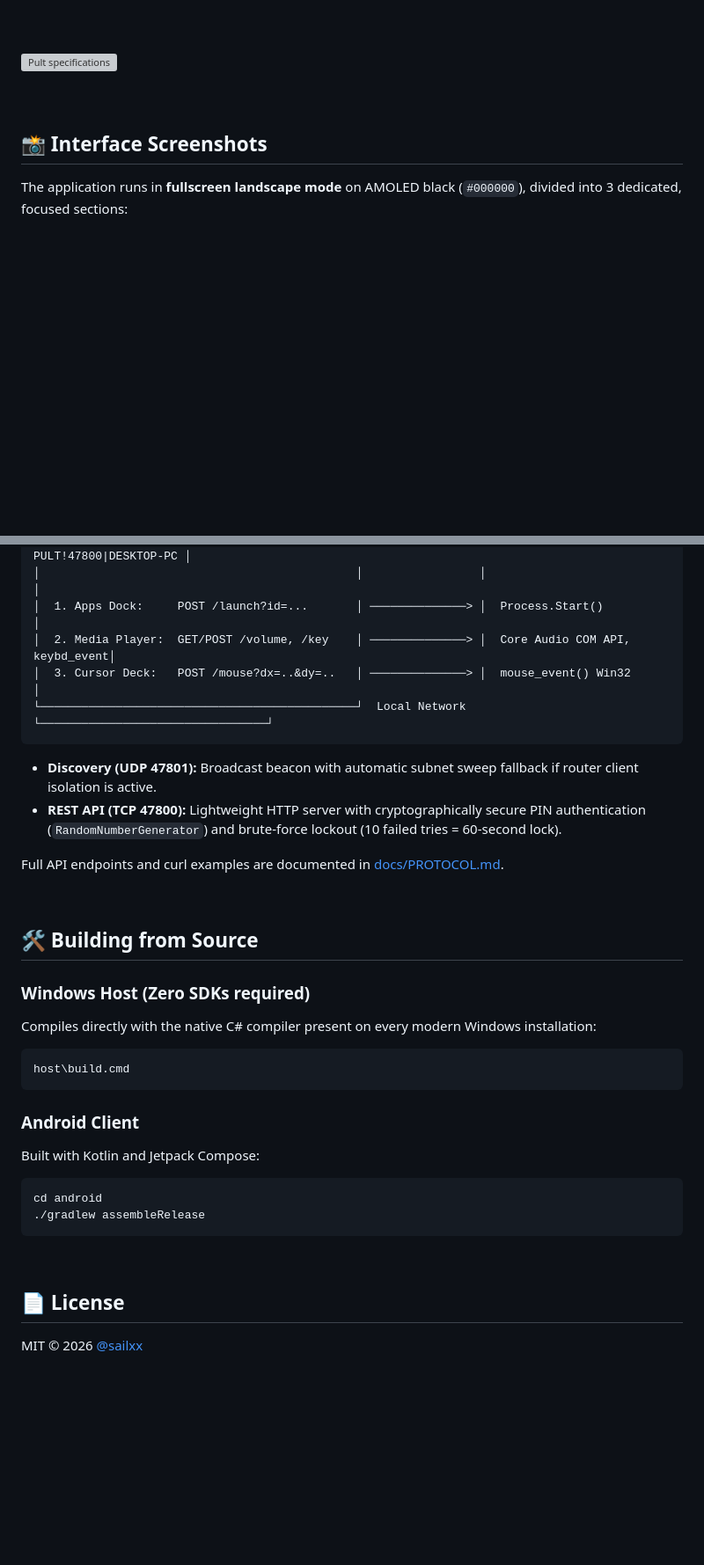
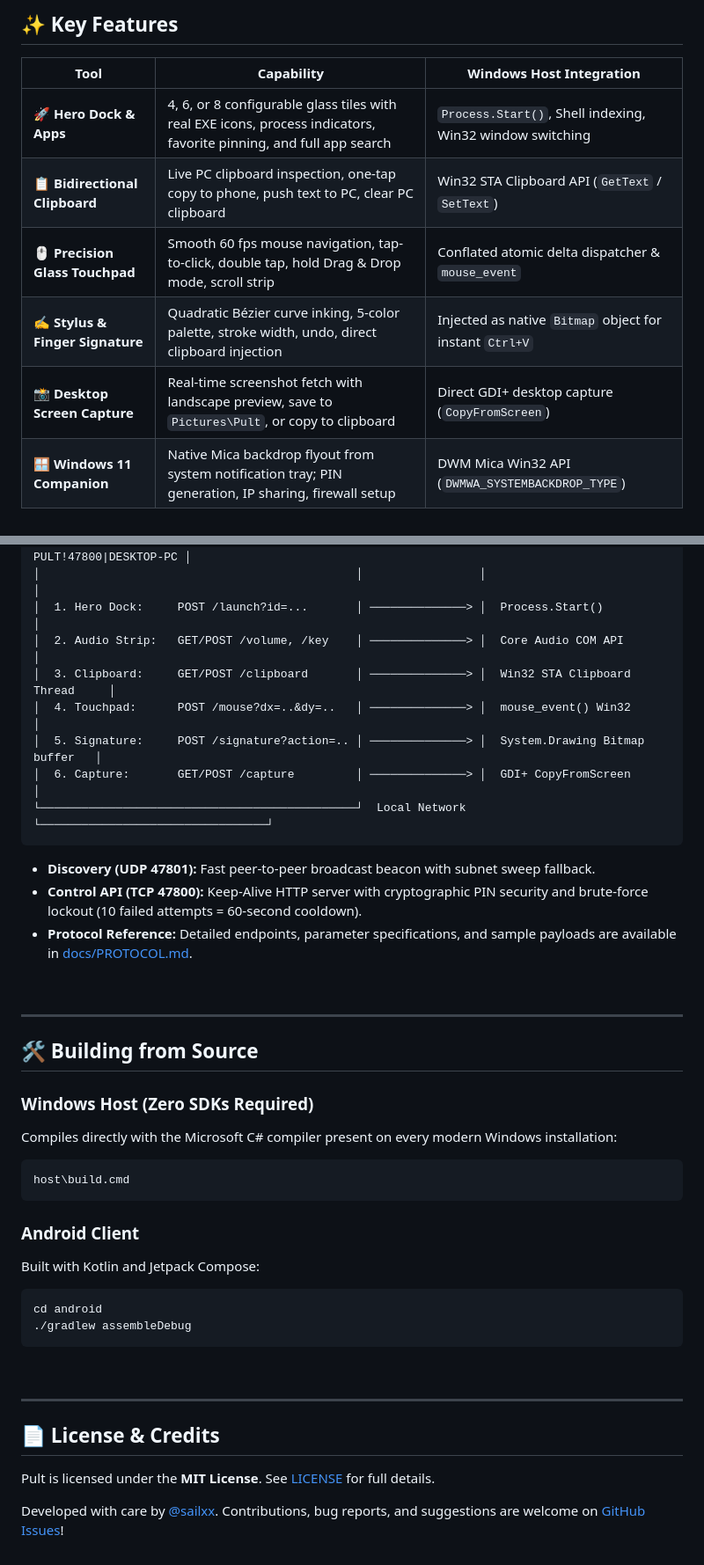
Before and after one commit to sailxx/Pult, a Markdown page: README.md, 2 parts joined by grey strips. Shown at 88% size. GitHub-like rendering; blank space fills up the shorter version; grey boxes are pictures that could not be loaded.

````diff
--- a/README.md
+++ b/README.md
@@ -48,13 +52,14 @@ Pult is not a TV remote with cluttered buttons. It turns your phone on a desk st
 
-<br/><br/>
+## ✨ Key Features
 
-<img src="assets/readme/numbers.svg" width="100%" alt="Pult specifications" />
-
-<br/><br/>
-
-## 📸 Interface Screenshots
-
-The application runs in **fullscreen landscape mode** on AMOLED black (`#000000`), divided into 3 dedicated, focused sections:
+| Tool | Capability | Windows Host Integration |
+|---|---|---|
+| **🚀 Hero Dock & Apps** | 4, 6, or 8 configurable glass tiles with real EXE icons, process indicators, favorite pinning, and full app search | `Process.Start()`, Shell indexing, Win32 window switching |
+| **📋 Bidirectional Clipboard** | Live PC clipboard inspection, one-tap copy to phone, push text to PC, clear PC clipboard | Win32 STA Clipboard API (`GetText` / `SetText`) |
+| **🖱️ Precision Glass Touchpad** | Smooth 60 fps mouse navigation, tap-to-click, double tap, hold Drag & Drop mode, scroll strip | Conflated atomic delta dispatcher & `mouse_event` |
+| **✍️ Stylus & Finger Signature** | Quadratic Bézier curve inking, 5-color palette, stroke width, undo, direct clipboard injection | Injected as native `Bitmap` object for instant `Ctrl+V` |
+| **📸 Desktop Screen Capture** | Real-time screenshot fetch with landscape preview, save to `Pictures\Pult`, or copy to clipboard | Direct GDI+ desktop capture (`CopyFromScreen`) |
+| **🪟 Windows 11 Companion** | Native Mica backdrop flyout from system notification tray; PIN generation, IP sharing, firewall setup | DWM Mica Win32 API (`DWMWA_SYSTEMBACKDROP_TYPE`) |
 
 <br/>
 
@@ -151,22 +174,26 @@ The application runs in **fullscreen landscape mode** on AMOLED black (`#000000`
 │                                              │ <────────────── │  Answers: PULT!47800|DESKTOP-PC │
 │                                              │                 │                                 │
-│  1. Apps Dock:     POST /launch?id=...       │ ──────────────> │  Process.Start()                │
-│  2. Media Player:  GET/POST /volume, /key    │ ──────────────> │  Core Audio COM API, keybd_event│
-│  3. Cursor Deck:   POST /mouse?dx=..&dy=..   │ ──────────────> │  mouse_event() Win32            │
+│  1. Hero Dock:     POST /launch?id=...       │ ──────────────> │  Process.Start()                │
+│  2. Audio Strip:   GET/POST /volume, /key    │ ──────────────> │  Core Audio COM API             │
+│  3. Clipboard:     GET/POST /clipboard       │ ──────────────> │  Win32 STA Clipboard Thread     │
+│  4. Touchpad:      POST /mouse?dx=..&dy=..   │ ──────────────> │  mouse_event() Win32            │
+│  5. Signature:     POST /signature?action=.. │ ──────────────> │  System.Drawing Bitmap buffer   │
+│  6. Capture:       GET/POST /capture         │ ──────────────> │  GDI+ CopyFromScreen            │
 └──────────────────────────────────────────────┘  Local Network  └─────────────────────────────────┘
 ```
 
-* **Discovery (UDP 47801):** Broadcast beacon with automatic subnet sweep fallback if router client isolation is active.
-* **REST API (TCP 47800):** Lightweight HTTP server with cryptographically secure PIN authentication (`RandomNumberGenerator`) and brute-force lockout (10 failed tries = 60-second lock).
-
-Full API endpoints and curl examples are documented in [docs/PROTOCOL.md](docs/PROTOCOL.md).
+* **Discovery (UDP 47801):** Fast peer-to-peer broadcast beacon with subnet sweep fallback.
+* **Control API (TCP 47800):** Keep-Alive HTTP server with cryptographic PIN security and brute-force lockout (10 failed attempts = 60-second cooldown).
+* **Protocol Reference:** Detailed endpoints, parameter specifications, and sample payloads are available in [docs/PROTOCOL.md](docs/PROTOCOL.md).
 
 <br/>
 
+---
+
 ## 🛠️ Building from Source
 
-### Windows Host (Zero SDKs required)
-Compiles directly with the native C# compiler present on every modern Windows installation:
+### Windows Host (Zero SDKs Required)
+Compiles directly with the Microsoft C# compiler present on every modern Windows installation:
 ```cmd
 host\build.cmd
 ```
@@ -175,11 +202,15 @@ host\build.cmd
 Built with Kotlin and Jetpack Compose:
 ```bash
 cd android
-./gradlew assembleRelease
+./gradlew assembleDebug
 ```
 
 <br/>
 
-## 📄 License
+---
 
-MIT © 2026 [@sailxx](https://github.com/sailxx)
+## 📄 License & Credits
+
+Pult is licensed under the **MIT License**. See [LICENSE](LICENSE) for full details.
+
+Developed with care by [@sailxx](https://github.com/sailxx). Contributions, bug reports, and suggestions are welcome on [GitHub Issues](https://github.com/sailxx/Pult/issues)!
````
Also changed, not shown: other parts of README.md (+90 -68 lines), docs/PROTOCOL.md (+53 -0 lines), assets/screenshots/windows-tray-companion.png (added), 6 other files.
